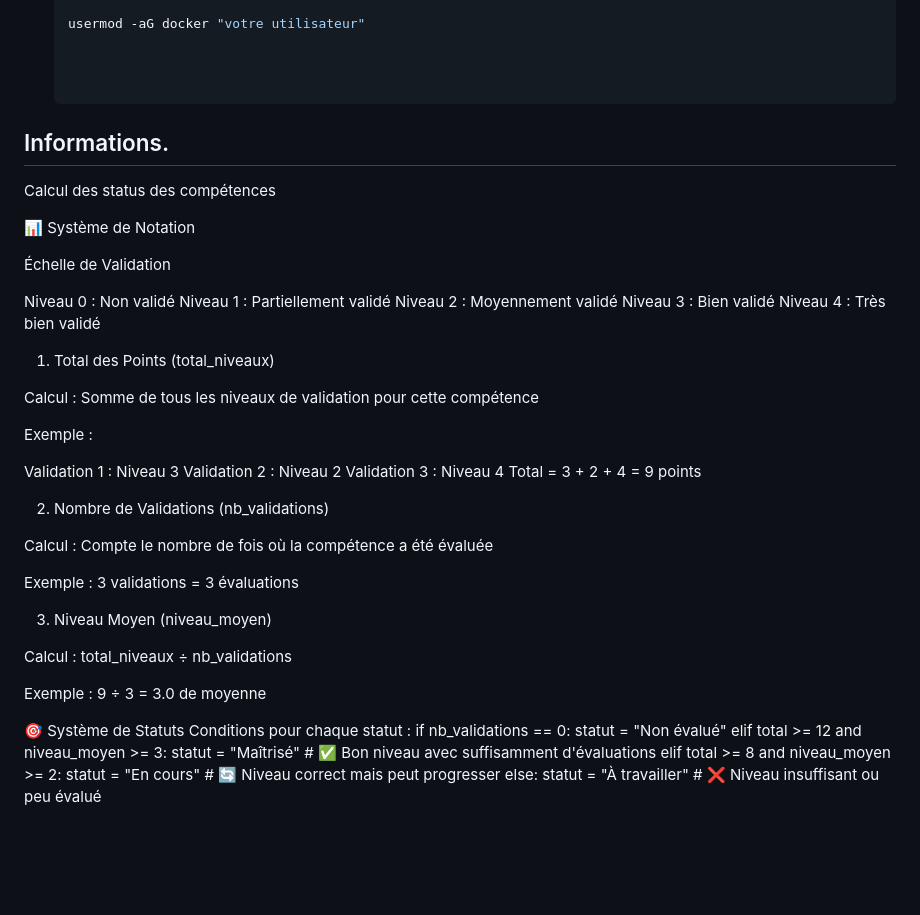
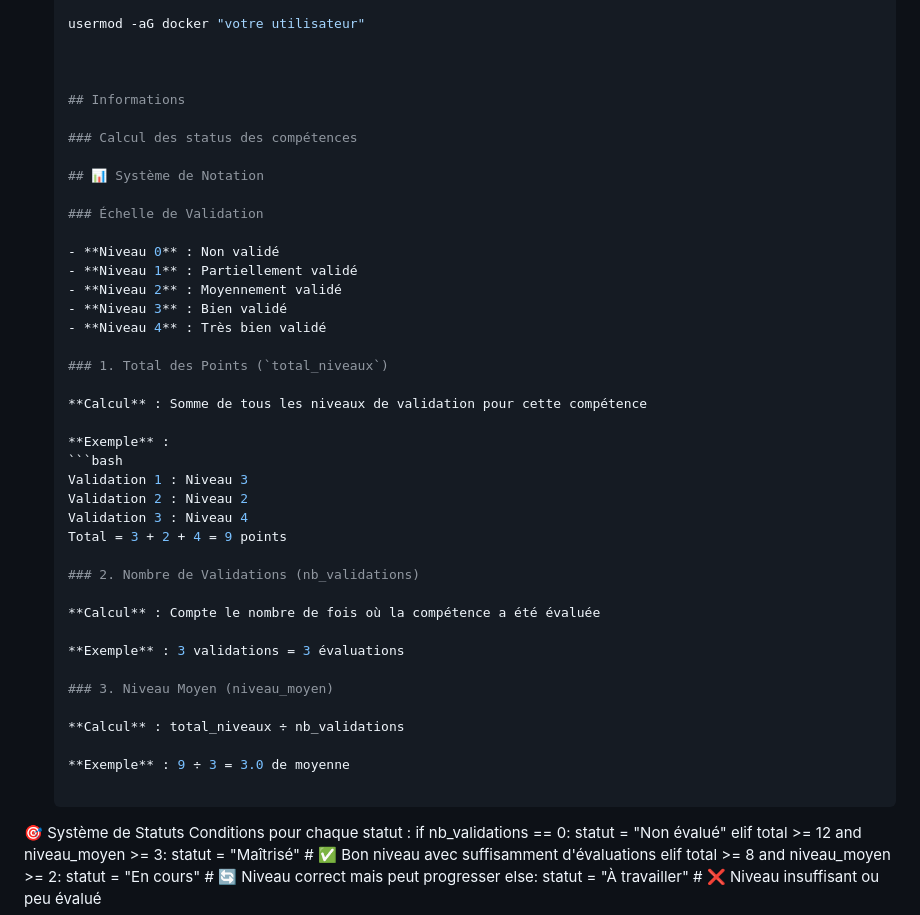
Before and after one commit to matelec/BAC-PRO-CIEL-EVAL, a Markdown page: README.md, the part around the change. Rendered like a GitHub page; blank space fills up the shorter version.

````diff
--- a/README.md
+++ b/README.md
@@ -41,42 +41,42 @@ Installer debian 13 en mode serveur (sans graphique) et ssh port 22 actif.
 
 
 
-## Informations.
+    ## Informations
 
-Calcul des status des compétences
+    ### Calcul des status des compétences
 
-📊 Système de Notation
+    ## 📊 Système de Notation
 
-Échelle de Validation
+    ### Échelle de Validation
 
-Niveau 0 : Non validé
-Niveau 1 : Partiellement validé
-Niveau 2 : Moyennement validé
-Niveau 3 : Bien validé
-Niveau 4 : Très bien validé
+    - **Niveau 0** : Non validé
+    - **Niveau 1** : Partiellement validé
+    - **Niveau 2** : Moyennement validé
+    - **Niveau 3** : Bien validé
+    - **Niveau 4** : Très bien validé
 
-1. Total des Points (total_niveaux)
+    ### 1. Total des Points (`total_niveaux`)
 
-Calcul : Somme de tous les niveaux de validation pour cette compétence
+    **Calcul** : Somme de tous les niveaux de validation pour cette compétence
 
-Exemple :
+    **Exemple** :
+    ```bash
+    Validation 1 : Niveau 3
+    Validation 2 : Niveau 2
+    Validation 3 : Niveau 4
+    Total = 3 + 2 + 4 = 9 points
 
-Validation 1 : Niveau 3
-Validation 2 : Niveau 2
-Validation 3 : Niveau 4
-Total = 3 + 2 + 4 = 9 points
+    ### 2. Nombre de Validations (nb_validations)
 
-2. Nombre de Validations (nb_validations)
+    **Calcul** : Compte le nombre de fois où la compétence a été évaluée
 
-Calcul : Compte le nombre de fois où la compétence a été évaluée
+    **Exemple** : 3 validations = 3 évaluations
 
-Exemple : 3 validations = 3 évaluations
+    ### 3. Niveau Moyen (niveau_moyen)
 
-3. Niveau Moyen (niveau_moyen)
+    **Calcul** : total_niveaux ÷ nb_validations
 
-Calcul : total_niveaux ÷ nb_validations
-
-Exemple : 9 ÷ 3 = 3.0 de moyenne
+    **Exemple** : 9 ÷ 3 = 3.0 de moyenne
 
 🎯 Système de Statuts
 Conditions pour chaque statut :
````
